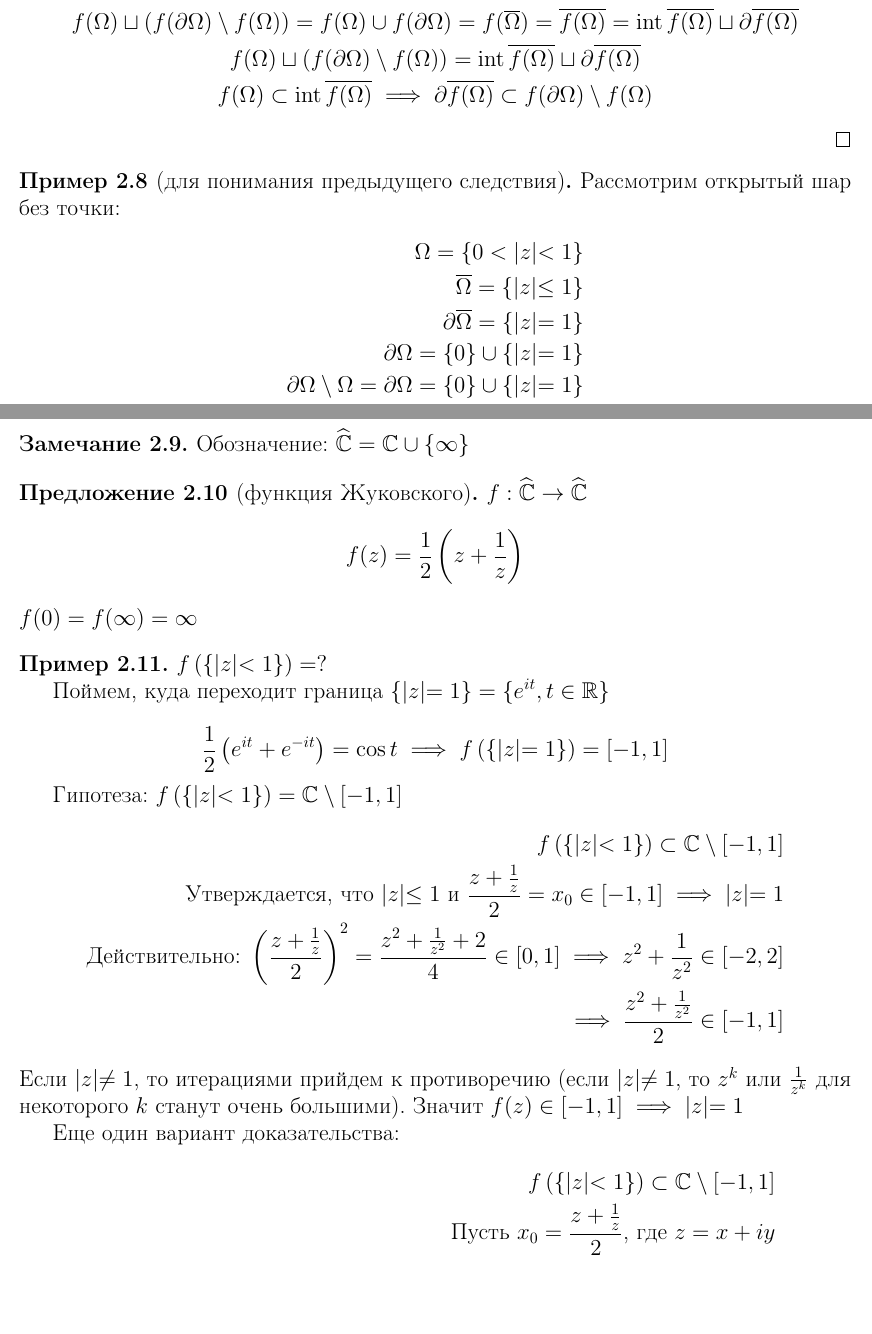
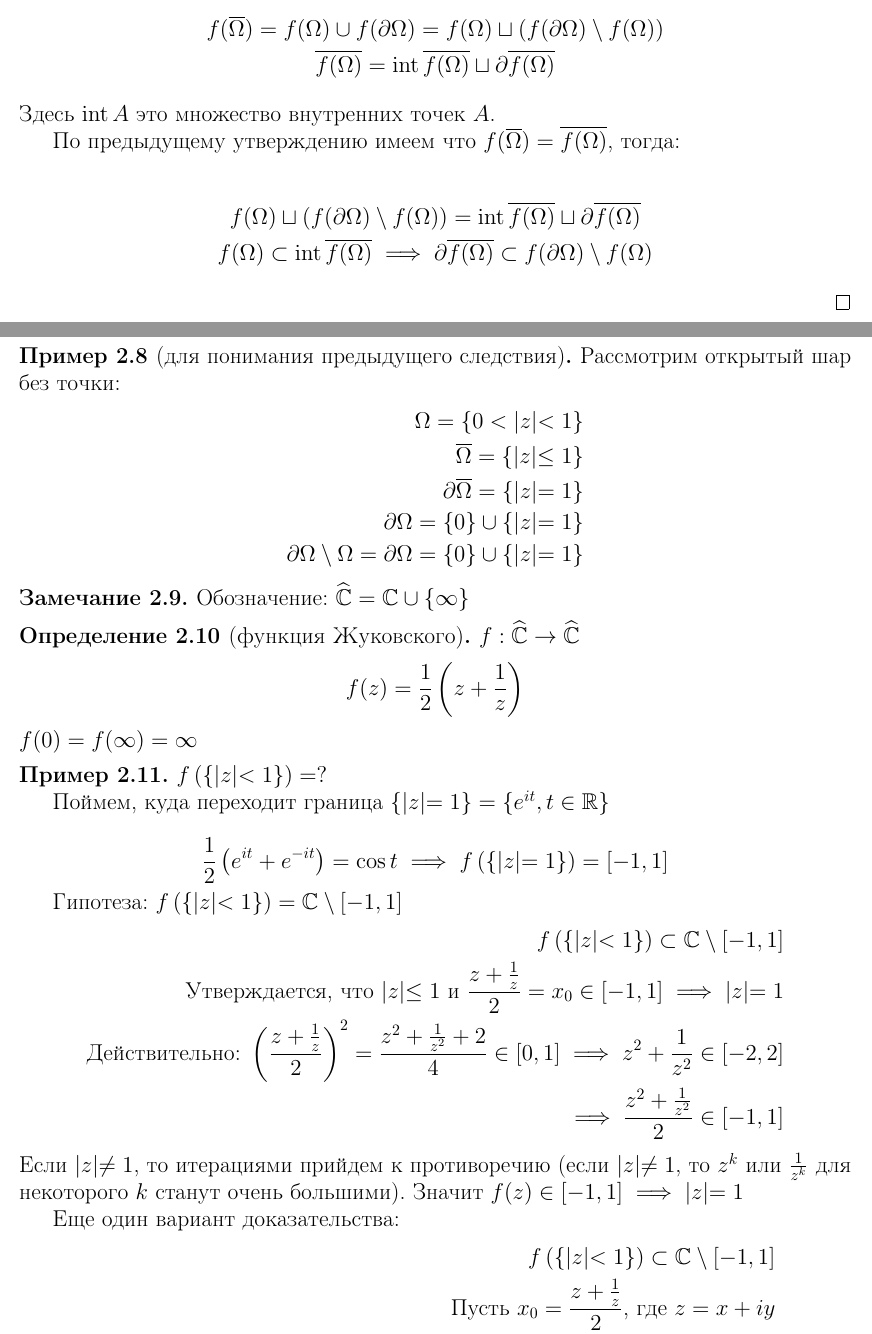
Before and after one commit to koreshaSp/matan_practices, a LaTeX document (main.tex, which reads practices/02.tex): two parts of pages 6 and 7 of 8, joined at a grey line, cut so that both start at the same text, the shorter picture padded with empty space. Compiled offline with pdfLaTeX.

Commit message:
rev prac 2

```diff
--- a/practices/02.tex
+++ b/practices/02.tex
@@ -44,10 +44,17 @@
 \end{crly}
 \begin{proof}
     \begin{gather*}
-        f(\Omega) \sqcup \left( f(\partial \Omega) \setminus f(\Omega) \right) = f(\Omega) \cup f(\partial \Omega) = f(\overline{\Omega}) = \overline{f(\Omega)} = \operatorname*{int} \overline{f(\Omega)} \sqcup \partial \overline{f(\Omega)} \\
-        f(\Omega) \sqcup \left( f(\partial \Omega) \setminus f(\Omega) \right) = \operatorname*{int} \overline{f(\Omega)} \sqcup \partial \overline{f(\Omega)}\\
+		f(\overline{\Omega}) = f(\Omega) \cup f(\partial \Omega) = f(\Omega) \sqcup \left( f(\partial \Omega) \setminus f(\Omega) \right) \\
+        \overline{f(\Omega)} = \operatorname*{int} \overline{f(\Omega)} \sqcup \partial \overline{f(\Omega)}
+    \end{gather*}
+	Здесь $\operatorname*{int}A$ это множество внутренних точек $A$.
+
+	По предыдущему утверждению имеем что $f(\overline{\Omega}) = \overline{f(\Omega)}$, тогда:
+
+	\begin{gather*}
+		f(\Omega) \sqcup \left( f(\partial \Omega) \setminus f(\Omega) \right) = \operatorname*{int} \overline{f(\Omega)} \sqcup \partial \overline{f(\Omega)}\\
         f(\Omega) \subset \operatorname{int}\overline{f(\Omega)} \then \partial \overline{f(\Omega)} \subset f(\partial \Omega) \setminus f(\Omega)
-    \end{gather*}
+	\end{gather*}
 \end{proof}
 
 \begin{exmpl}[для понимания предыдущего следствия]
@@ -63,11 +70,11 @@
 \begin{remrk}
     Обозначение: $\widehat{\CC} = \CC \cup \{\infty\}$
 \end{remrk}
-\begin{prop} [функция Жуковского]
+\begin{df} [функция Жуковского]
     $f: \widehat{\CC} \to \widehat{\CC}$
     $$f(z) = \frac{1}{2}\left( z + \frac{1}{z} \right)$$
     $f(0) = f(\infty) = \infty$
-\end{prop}
+\end{df}
 \begin{exmpl}
     $f\left(\{|z| < 1\}\right) = ?$
 
```
Also changed, not shown: practices/02.tex (2 more changed lines).
